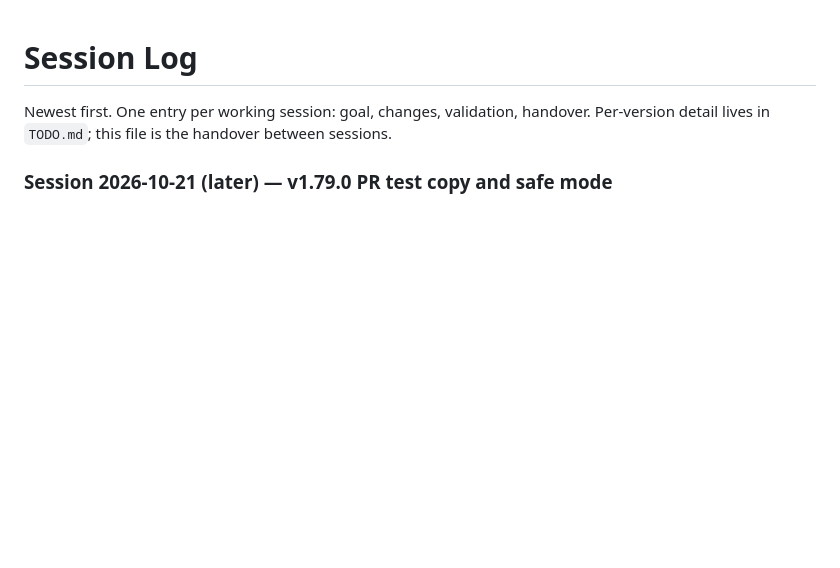
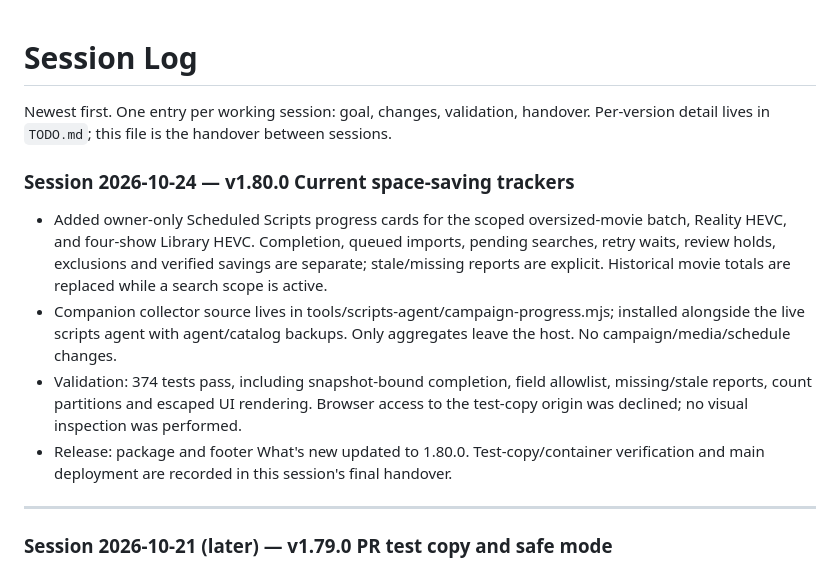
Before and after one commit to pixelwix/marquee, a Markdown page: SESSION_LOG.md, the part around the change. Drawn GitHub-style; blank space fills up the shorter version.

Commit message:
Document campaign tracker installation and validation

```diff
--- a/SESSION_LOG.md
+++ b/SESSION_LOG.md
@@ -2,6 +2,24 @@
 
 Newest first. One entry per working session: goal, changes, validation, handover.
 Per-version detail lives in `TODO.md`; this file is the handover between sessions.
+
+### Session 2026-10-24 — v1.80.0 Current space-saving trackers
+
+- Added owner-only Scheduled Scripts progress cards for the scoped oversized-movie
+  batch, Reality HEVC, and four-show Library HEVC. Completion, queued imports,
+  pending searches, retry waits, review holds, exclusions and verified savings are
+  separate; stale/missing reports are explicit. Historical movie totals are replaced
+  while a search scope is active.
+- Companion collector source lives in tools/scripts-agent/campaign-progress.mjs;
+  installed alongside the live scripts agent with agent/catalog backups. Only
+  aggregates leave the host. No campaign/media/schedule changes.
+- Validation: 374 tests pass, including snapshot-bound completion, field allowlist,
+  missing/stale reports, count partitions and escaped UI rendering. Browser access
+  to the test-copy origin was declined; no visual inspection was performed.
+- Release: package and footer What's new updated to 1.80.0. Test-copy/container
+  verification and main deployment are recorded in this session's final handover.
+
+---
 
 ### Session 2026-10-21 (later) — v1.79.0 PR test copy and safe mode
 
```
Also changed, not shown: tools/scripts-agent/README.md (added, +16 -0 lines).
